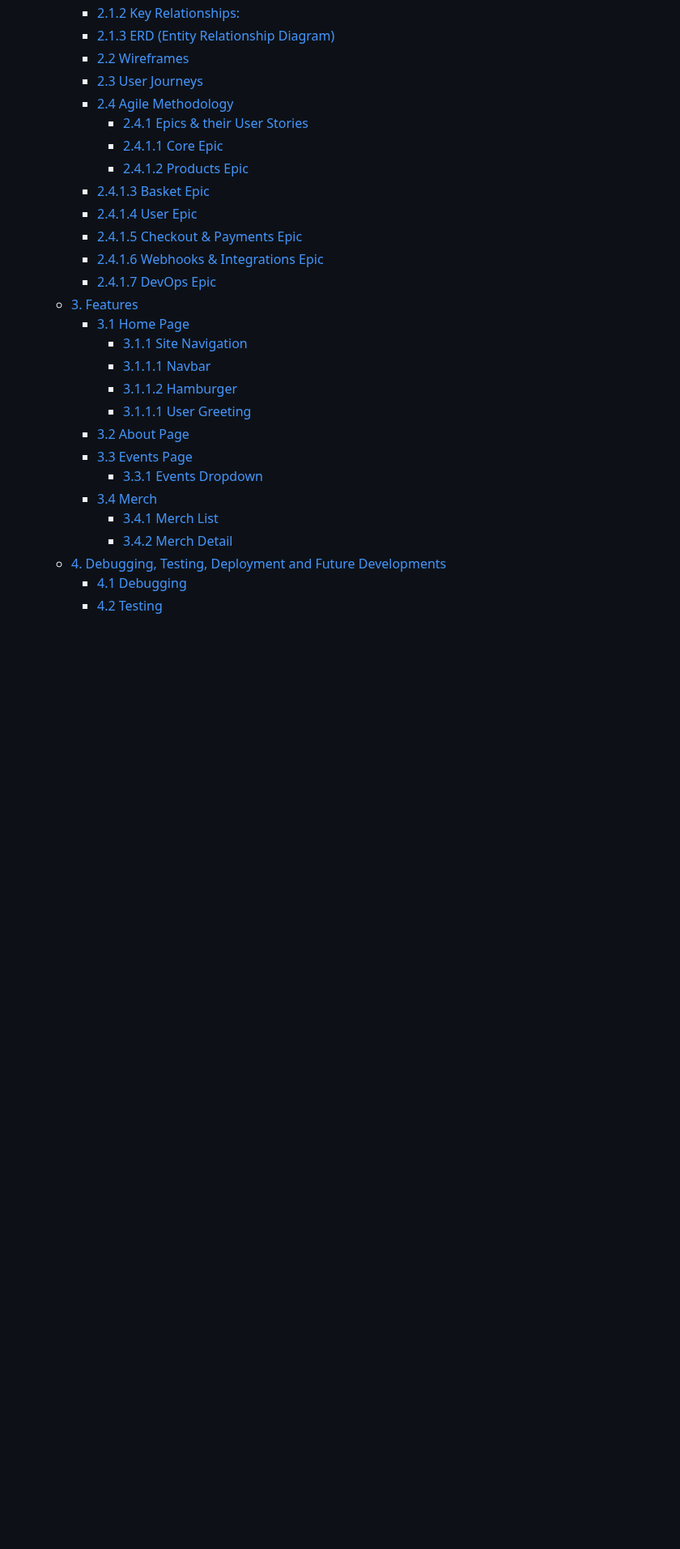
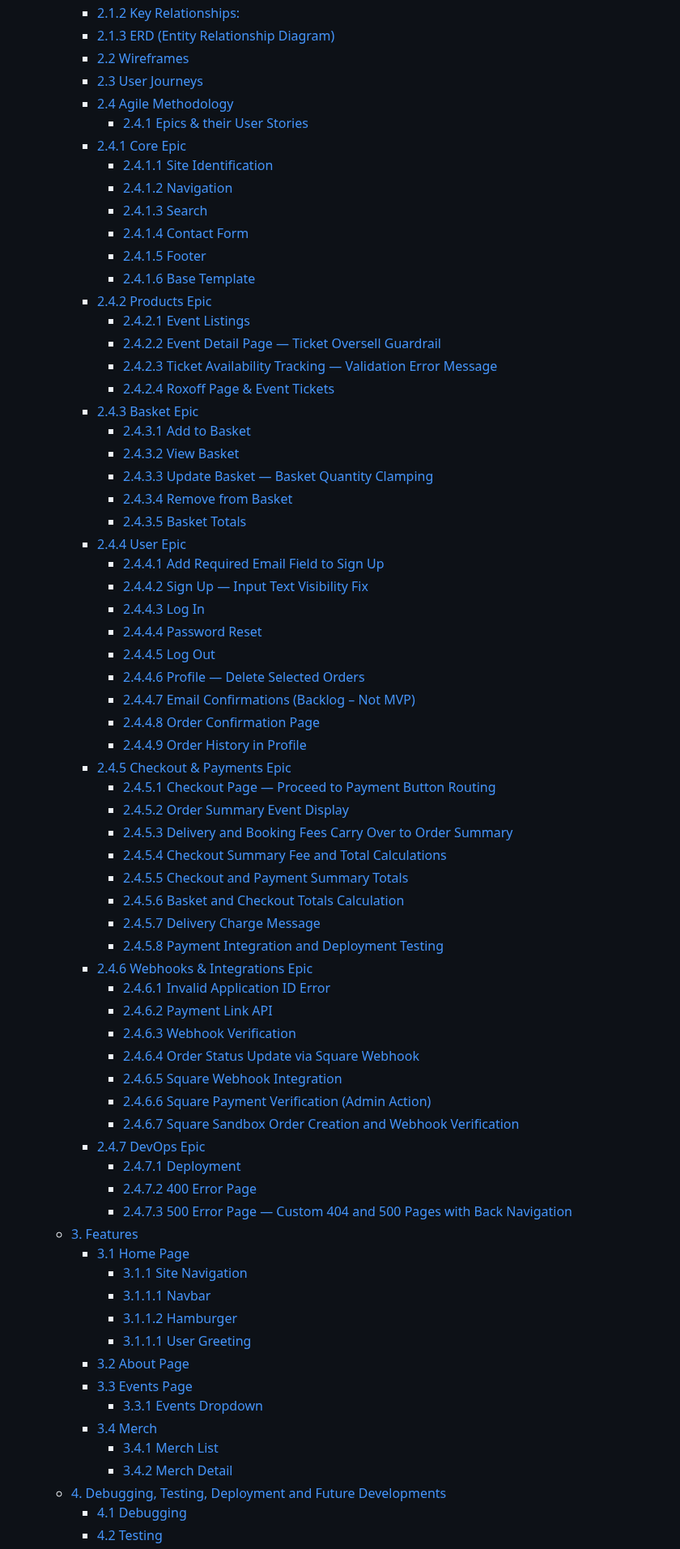
Before and after one commit to AxdeKlerk/SLP, a Markdown page: README.md, the part around one of its changes. Shown at 81% size. Drawn GitHub-style; blank space fills up the shorter version.

Commit message:
Add extracted user stories to README.md

```diff
--- a/README.md
+++ b/README.md
@@ -17,13 +17,55 @@
     - [2.3 User Journeys](#23-user-journeys)
     - [2.4 Agile Methodology](#24-agile-methodology)
       - [2.4.1 Epics \& their User Stories](#241-epics--their-user-stories)
-      - [2.4.1.1 Core Epic](#2411-core-epic)
-      - [2.4.1.2 Products Epic](#2412-products-epic)
-    - [2.4.1.3 Basket Epic](#2413-basket-epic)
-    - [2.4.1.4 User Epic](#2414-user-epic)
-    - [2.4.1.5 Checkout \& Payments Epic](#2415-checkout--payments-epic)
-    - [2.4.1.6 Webhooks \& Integrations Epic](#2416-webhooks--integrations-epic)
-    - [2.4.1.7 DevOps Epic](#2417-devops-epic)
+    - [2.4.1 Core Epic](#241-core-epic)
+      - [2.4.1.1 Site Identification](#2411-site-identification)
+      - [2.4.1.2 Navigation](#2412-navigation)
+      - [2.4.1.3 Search](#2413-search)
+      - [2.4.1.4 Contact Form](#2414-contact-form)
+      - [2.4.1.5 Footer](#2415-footer)
+      - [2.4.1.6 Base Template](#2416-base-template)
+    - [2.4.2 Products Epic](#242-products-epic)
+      - [2.4.2.1 Event Listings](#2421-event-listings)
+      - [2.4.2.2 Event Detail Page — Ticket Oversell Guardrail](#2422-event-detail-page--ticket-oversell-guardrail)
+      - [2.4.2.3 Ticket Availability Tracking — Validation Error Message](#2423-ticket-availability-tracking--validation-error-message)
+      - [2.4.2.4 Roxoff Page \& Event Tickets](#2424-roxoff-page--event-tickets)
+    - [2.4.3 Basket Epic](#243-basket-epic)
+      - [2.4.3.1 Add to Basket](#2431-add-to-basket)
+      - [2.4.3.2 View Basket](#2432-view-basket)
+      - [2.4.3.3 Update Basket — Basket Quantity Clamping](#2433-update-basket--basket-quantity-clamping)
+      - [2.4.3.4 Remove from Basket](#2434-remove-from-basket)
+      - [2.4.3.5 Basket Totals](#2435-basket-totals)
+    - [2.4.4 User Epic](#244-user-epic)
+      - [2.4.4.1 Add Required Email Field to Sign Up](#2441-add-required-email-field-to-sign-up)
+      - [2.4.4.2 Sign Up — Input Text Visibility Fix](#2442-sign-up--input-text-visibility-fix)
+      - [2.4.4.3 Log In](#2443-log-in)
+      - [2.4.4.4 Password Reset](#2444-password-reset)
+      - [2.4.4.5 Log Out](#2445-log-out)
+      - [2.4.4.6 Profile — Delete Selected Orders](#2446-profile--delete-selected-orders)
+      - [2.4.4.7 Email Confirmations (Backlog – Not MVP)](#2447-email-confirmations-backlog--not-mvp)
+      - [2.4.4.8 Order Confirmation Page](#2448-order-confirmation-page)
+      - [2.4.4.9 Order History in Profile](#2449-order-history-in-profile)
+    - [2.4.5 Checkout \& Payments Epic](#245-checkout--payments-epic)
+      - [2.4.5.1 Checkout Page — Proceed to Payment Button Routing](#2451-checkout-page--proceed-to-payment-button-routing)
+      - [2.4.5.2 Order Summary Event Display](#2452-order-summary-event-display)
+      - [2.4.5.3 Delivery and Booking Fees Carry Over to Order Summary](#2453-delivery-and-booking-fees-carry-over-to-order-summary)
+      - [2.4.5.4 Checkout Summary Fee and Total Calculations](#2454-checkout-summary-fee-and-total-calculations)
+      - [2.4.5.5 Checkout and Payment Summary Totals](#2455-checkout-and-payment-summary-totals)
+      - [2.4.5.6 Basket and Checkout Totals Calculation](#2456-basket-and-checkout-totals-calculation)
+      - [2.4.5.7 Delivery Charge Message](#2457-delivery-charge-message)
+      - [2.4.5.8 Payment Integration and Deployment Testing](#2458-payment-integration-and-deployment-testing)
+    - [2.4.6 Webhooks \& Integrations Epic](#246-webhooks--integrations-epic)
+      - [2.4.6.1 Invalid Application ID Error](#2461-invalid-application-id-error)
+      - [2.4.6.2 Payment Link API](#2462-payment-link-api)
+      - [2.4.6.3 Webhook Verification](#2463-webhook-verification)
+      - [2.4.6.4 Order Status Update via Square Webhook](#2464-order-status-update-via-square-webhook)
+      - [2.4.6.5 Square Webhook Integration](#2465-square-webhook-integration)
+      - [2.4.6.6 Square Payment Verification (Admin Action)](#2466-square-payment-verification-admin-action)
+      - [2.4.6.7 Square Sandbox Order Creation and Webhook Verification](#2467-square-sandbox-order-creation-and-webhook-verification)
+    - [2.4.7 DevOps Epic](#247-devops-epic)
+      - [2.4.7.1 Deployment](#2471-deployment)
+      - [2.4.7.2 400 Error Page](#2472-400-error-page)
+      - [2.4.7.3 500 Error Page — Custom 404 and 500 Pages with Back Navigation](#2473-500-error-page--custom-404-and-500-pages-with-back-navigation)
   - [3. Features](#3-features)
     - [3.1 Home Page](#31-home-page)
       - [3.1.1 Site Navigation](#311-site-navigation)
```
Also changed, not shown: other parts of README.md (+39 -11 lines), TESTING.md (+2 -2 lines).
